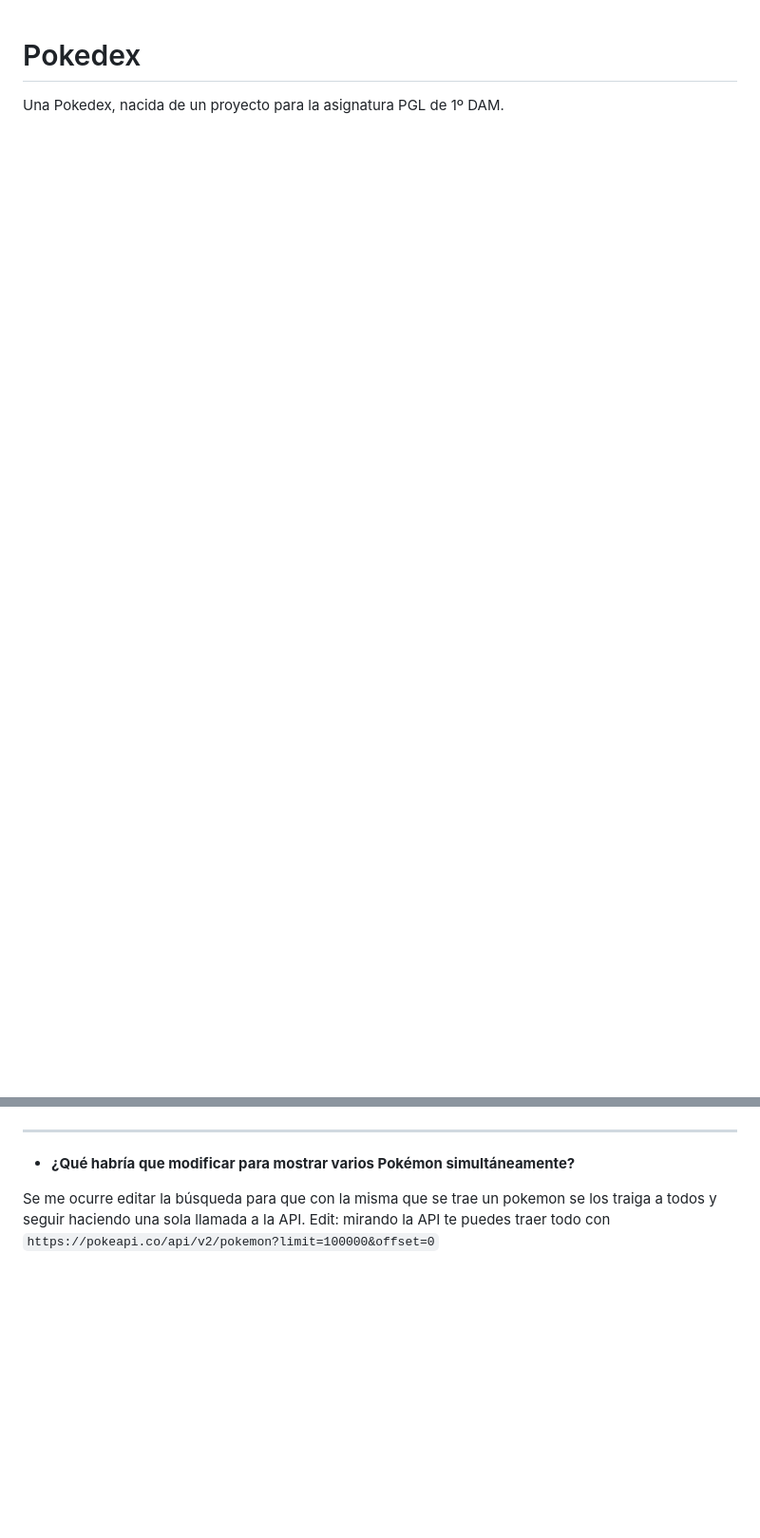
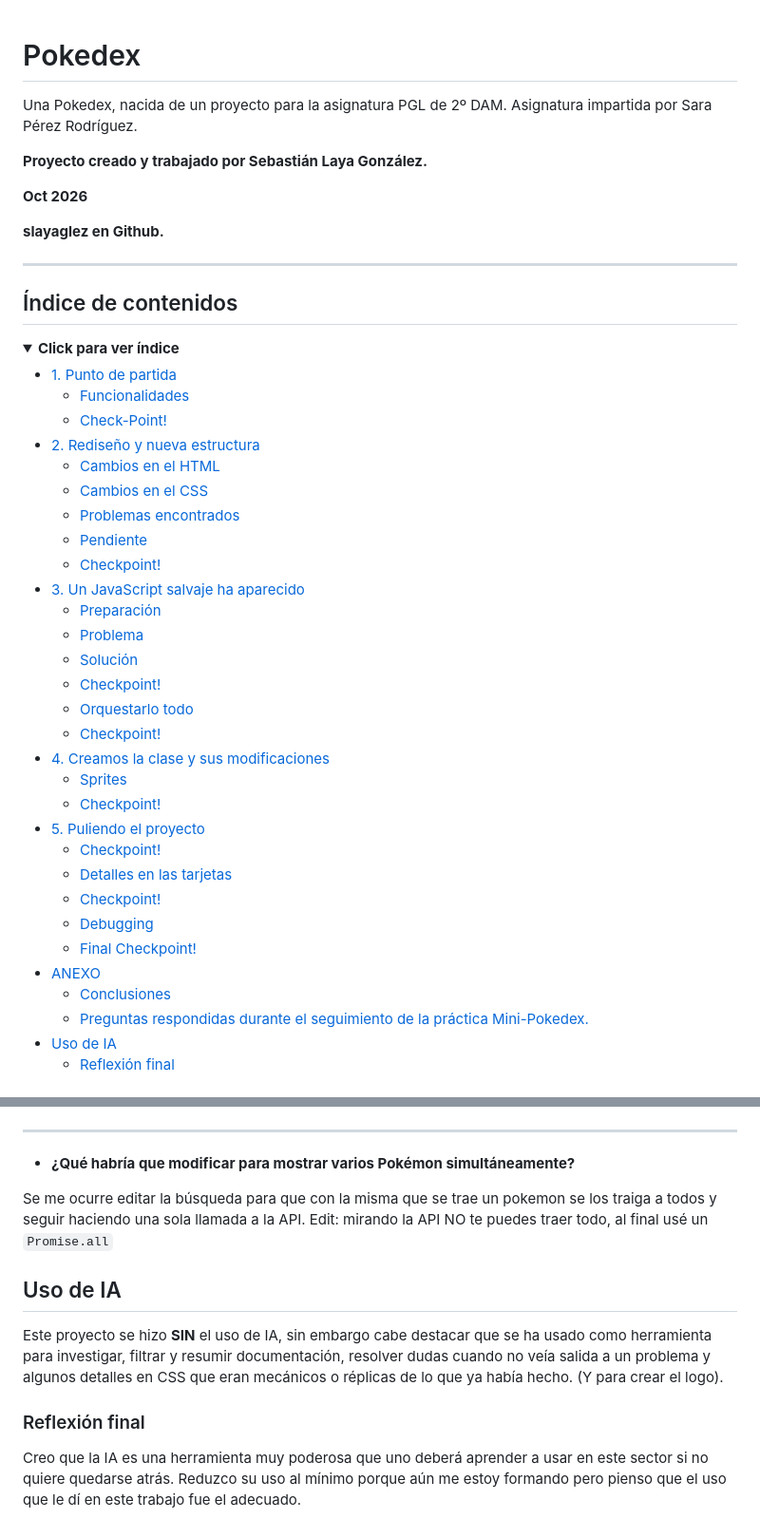
Before and after one commit to slayaglez/Pokedex, a Markdown page: README.md, 2 parts joined by grey strips. Shown at 95% size. Drawn GitHub-style; folded sections open; blank space fills up the shorter version.

```diff
--- a/README.md
+++ b/README.md
@@ -1,2 +1,46 @@
 # Pokedex
-Una Pokedex, nacida de un proyecto para la asignatura PGL de 1º DAM.
+Una Pokedex, nacida de un proyecto para la asignatura PGL de 2º DAM. Asignatura impartida por Sara Pérez Rodríguez.
+
+**Proyecto creado y trabajado por Sebastián Laya González.**
+
+**Oct 2026**
+
+**slayaglez en Github.**
+
+<hr>
+
+## Índice de contenidos
+<details> <summary><b>Click para ver índice</b></summary>
+
+- [1. Punto de partida](#1-punto-de-partida)
+    - [Funcionalidades](#funcionalidades)
+    - [Check-Point!](#check-point)
+- [2. Rediseño y nueva estructura](#2-rediseo-y-nueva-estructura)
+    - [Cambios en el HTML](#cambios-en-el-html)
+    - [Cambios en el CSS](#cambios-en-el-css)
+    - [Problemas encontrados](#problemas-encontrados)
+    - [Pendiente](#pendiente)
+    - [Checkpoint!](#checkpoint)
+- [3. Un JavaScript salvaje ha aparecido](#3-un-javascript-salvaje-ha-aparecido)
+    - [Preparación](#preparacin)
+    - [Problema](#problema)
+    - [Solución](#solucin)
+    - [Checkpoint!](#checkpoint-1)
+    - [Orquestarlo todo](#orquestarlo-todo)
+    - [Checkpoint!](#checkpoint-2)
+- [4. Creamos la clase y sus modificaciones](#4-creamos-la-clase-y-sus-modificaciones)
+    - [Sprites](#sprites)
+    - [Checkpoint!](#checkpoint-3)
+- [5. Puliendo el proyecto](#5-puliendo-el-proyecto)
+    - [Checkpoint!](#checkpoint-4)
+    - [Detalles en las tarjetas](#detalles-en-las-tarjetas)
+    - [Checkpoint!](#checkpoint-5)
+    - [Debugging](#debugging)
+    - [Final Checkpoint!](#final-checkpoint)
+- [ANEXO](#anexo)
+    - [Conclusiones](#conclusiones)
+    - [Preguntas respondidas durante el seguimiento de la práctica Mini-Pokedex.](#preguntas-respondidas-durante-el-seguimiento-de-la-prctica-mini-pokedex)
+- [Uso de IA](#uso-de-ia)
+    - [Reflexión final](#reflexin-final)
+</details>
+
@@ -417,4 +516,12 @@ Rellenar con 0 por la izquierda hasta los tres dígitos.
 
 - **¿Qué habría que modificar para mostrar varios Pokémon simultáneamente?**
 
-Se me ocurre editar la búsqueda para que con la misma que se trae un pokemon se los traiga a todos y seguir haciendo una sola llamada a la API. Edit: mirando la API te puedes traer todo con `https://pokeapi.co/api/v2/pokemon?limit=100000&offset=0`
+Se me ocurre editar la búsqueda para que con la misma que se trae un pokemon se los traiga a todos y seguir haciendo una sola llamada a la API. Edit: mirando la API NO te puedes traer todo, al final usé un `Promise.all`
+
+
+## Uso de IA
+Este proyecto se hizo **SIN** el uso de IA, sin embargo cabe destacar que se ha usado como herramienta para investigar, filtrar y resumir documentación, resolver dudas cuando no veía salida a un problema y algunos detalles en CSS que eran mecánicos o réplicas de lo que ya había hecho. (Y para crear el logo).
+
+
+### Reflexión final
+Creo que la IA es una herramienta muy poderosa que uno deberá aprender a usar en este sector si no quiere quedarse atrás. Reduzco su uso al mínimo porque aún me estoy formando pero pienso que el uso que le dí en este trabajo fue el adecuado.
```
Also changed, not shown: other parts of README.md (+56 -1 lines), assets/img/detalles.png (added), assets/img/pokedexLogoTransparent.png, 4 other files.
